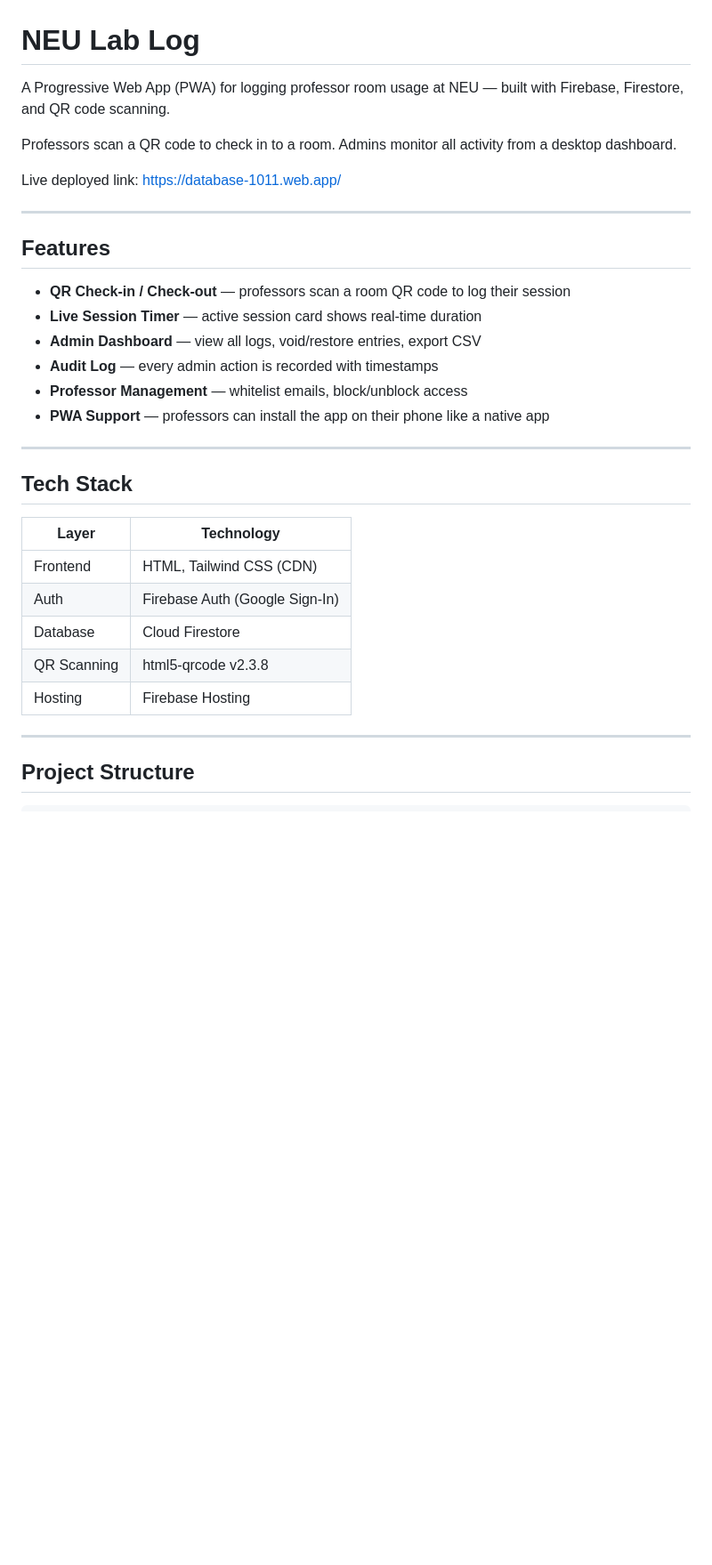
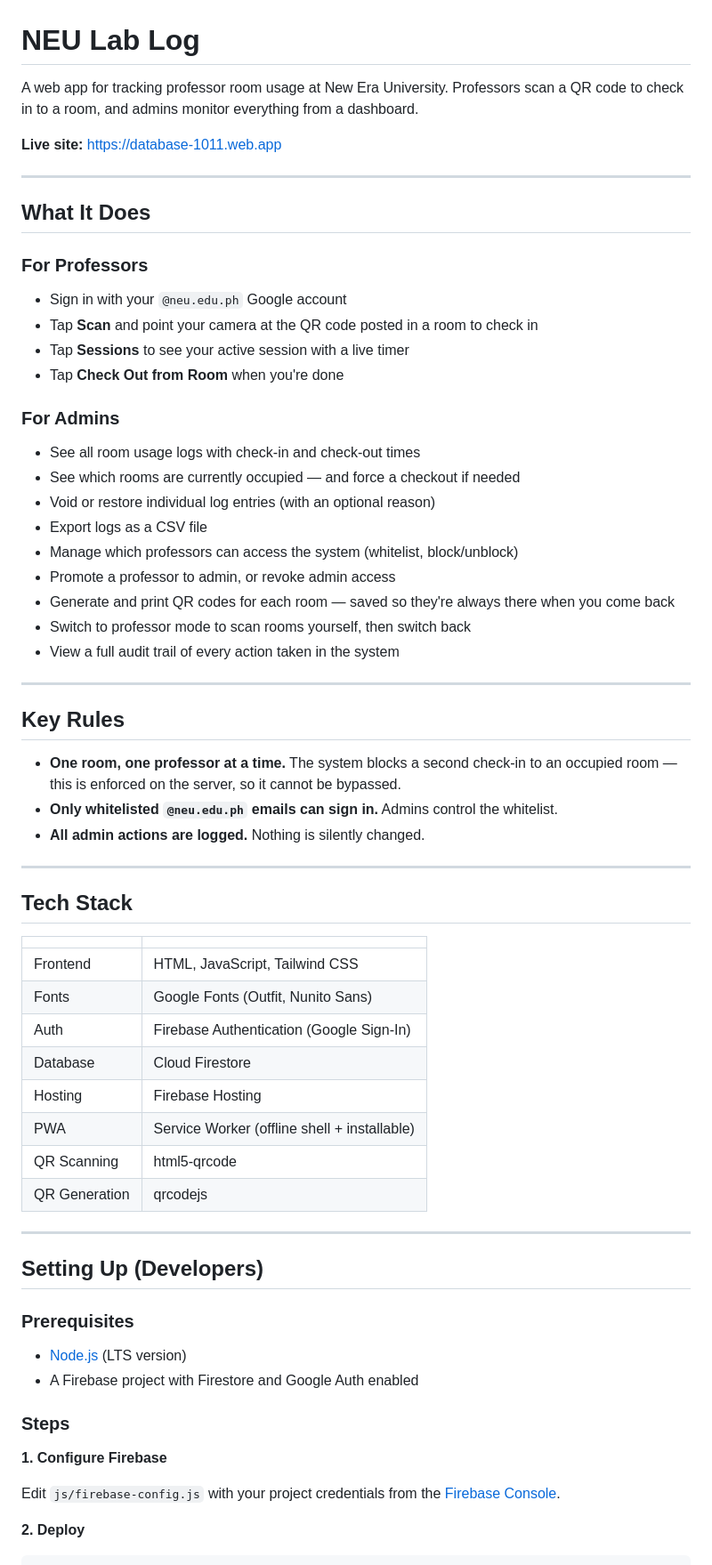
Before and after one commit to enzo-q/NEU-Lab-Log, a Markdown page: README.md, the part around one of its changes. Shown at 89% size. GitHub-like rendering; blank space fills up the shorter version.

```diff
--- a/README.md
+++ b/README.md
@@ -1,35 +1,66 @@
 # NEU Lab Log
 
-A Progressive Web App (PWA) for logging professor room usage at NEU — built with Firebase, Firestore, and QR code scanning.
+A web app for tracking professor room usage at New Era University. Professors scan a QR code to check in to a room, and admins monitor everything from a dashboard.
 
-Professors scan a QR code to check in to a room. Admins monitor all activity from a desktop dashboard.
-
-Live deployed link:
-https://database-1011.web.app/
+**Live site:** https://database-1011.web.app
 
 ---
 
-## Features
+## What It Does
 
-- **QR Check-in / Check-out** — professors scan a room QR code to log their session
-- **Live Session Timer** — active session card shows real-time duration
-- **Admin Dashboard** — view all logs, void/restore entries, export CSV
-- **Audit Log** — every admin action is recorded with timestamps
-- **Professor Management** — whitelist emails, block/unblock access
-- **PWA Support** — professors can install the app on their phone like a native app
+### For Professors
+- Sign in with your `@neu.edu.ph` Google account
+- Tap **Scan** and point your camera at the QR code posted in a room to check in
+- Tap **Sessions** to see your active session with a live timer
+- Tap **Check Out from Room** when you're done
+
+### For Admins
+- See all room usage logs with check-in and check-out times
+- See which rooms are currently occupied — and force a checkout if needed
+- Void or restore individual log entries (with an optional reason)
+- Export logs as a CSV file
+- Manage which professors can access the system (whitelist, block/unblock)
+- Promote a professor to admin, or revoke admin access
+- Generate and print QR codes for each room — saved so they're always there when you come back
+- Switch to professor mode to scan rooms yourself, then switch back
+- View a full audit trail of every action taken in the system
+
+---
+
+## Key Rules
+
+- **One room, one professor at a time.** The system blocks a second check-in to an occupied room — this is enforced on the server, so it cannot be bypassed.
+- **Only whitelisted `@neu.edu.ph` emails can sign in.** Admins control the whitelist.
+- **All admin actions are logged.** Nothing is silently changed.
 
 ---
 
 ## Tech Stack
 
-| Layer | Technology |
+| | |
 |---|---|
-| Frontend | HTML, Tailwind CSS (CDN) |
-| Auth | Firebase Auth (Google Sign-In) |
+| Frontend | HTML, JavaScript, Tailwind CSS |
+| Fonts | Google Fonts (Outfit, Nunito Sans) |
+| Auth | Firebase Authentication (Google Sign-In) |
 | Database | Cloud Firestore |
-| QR Scanning | html5-qrcode v2.3.8 |
 | Hosting | Firebase Hosting |
+| PWA | Service Worker (offline shell + installable) |
+| QR Scanning | html5-qrcode |
+| QR Generation | qrcodejs |
 
 ---
 
-## Project Structure
+## Setting Up (Developers)
+
+### Prerequisites
+- [Node.js](https://nodejs.org) (LTS version)
+- A Firebase project with Firestore and Google Auth enabled
+
+### Steps
+
+**1. Configure Firebase**
+
+Edit `js/firebase-config.js` with your project credentials from the [Firebase Console](https://console.firebase.google.com).
+
+**2. Deploy**
+
```
Also changed, not shown: other parts of README.md (+52 -192 lines).
